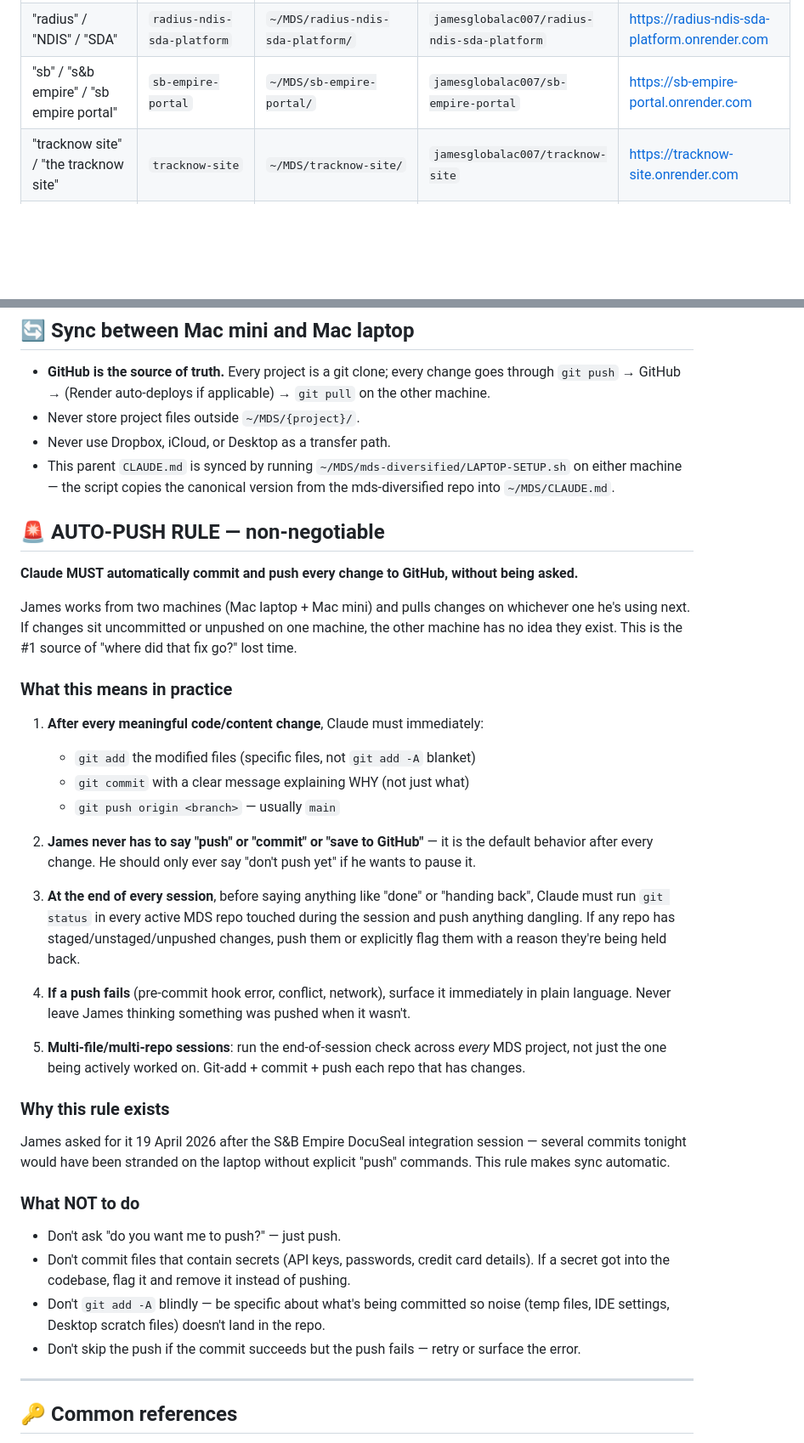
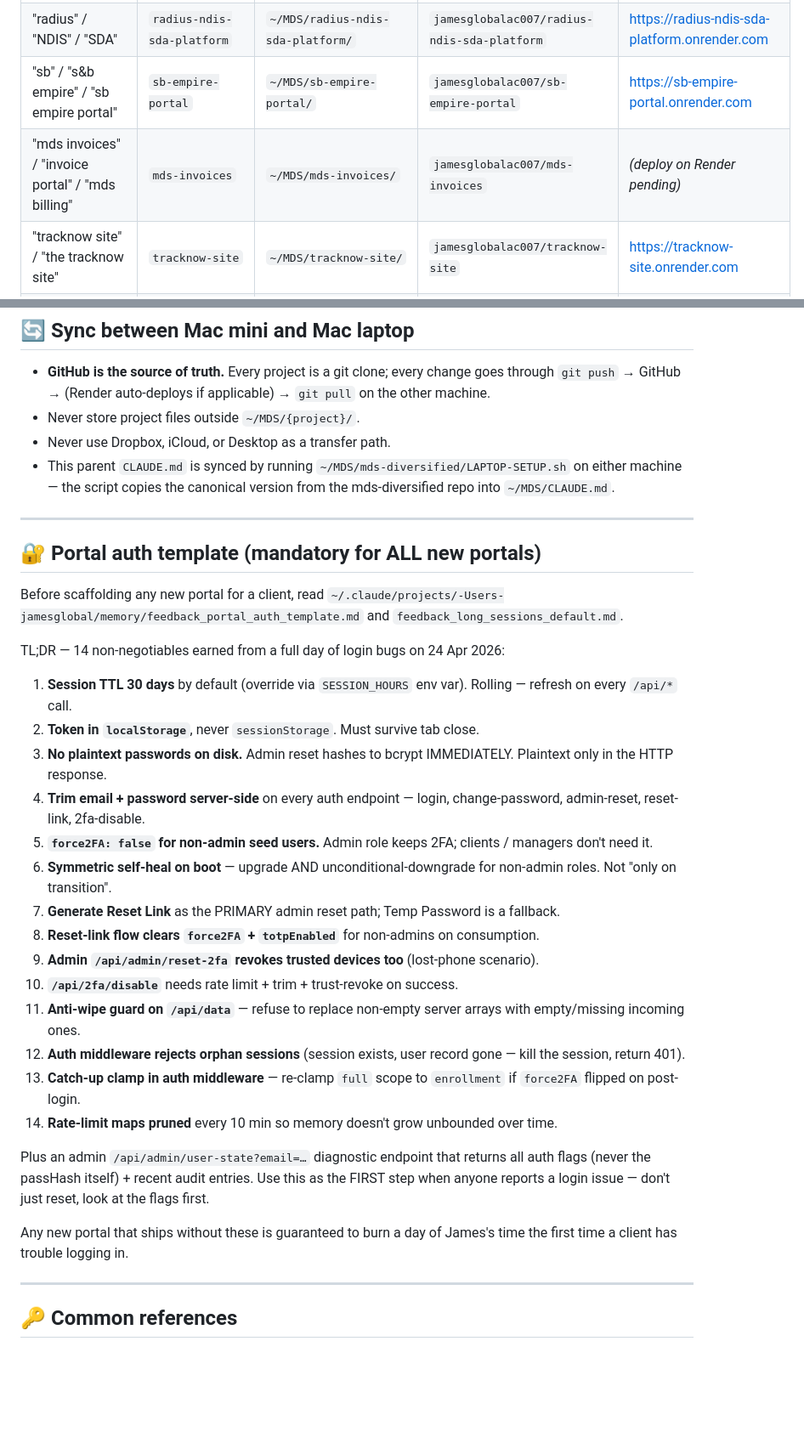
Before and after one commit to jamesglobalac007/mds-diversified, a Markdown page: admin/MDS-parent-CLAUDE.md, 2 parts joined by grey strips. Shown at 85% size. Drawn GitHub-style; blank space fills up the shorter version.

Commit message:
MDS parent CLAUDE.md: portal auth template (14 non-negotiables)
Captures everything we burned a day fixing on 24 Apr 2026 — all 14
login/2FA landmines we hit across tracknow-portal and sb-empire-portal.
Future portals scaffolded from ~/MDS/ will start with these baked in
instead of re-discovering each one through a client complaining they
can't log in.

Full detail lives in
~/.claude/projects/-Users-jamesglobal/memory/feedback_portal_auth_template.md
— the TL;DR list in the parent CLAUDE.md points at it.

Co-Authored-By: Claude Opus 4.7 (1M context) <noreply@anthropic.com>

```diff
--- a/admin/MDS-parent-CLAUDE.md
+++ b/admin/MDS-parent-CLAUDE.md
@@ -36,6 +36,7 @@ If you don't know the exact folder name for a project, **ask James** — do not
 | "manson invest" | `Manson--Invest` | `~/MDS/Manson--Invest/` | `jamesglobalac007/Manson--Invest` | https://manson-invest.onrender.com |
 | "radius" / "NDIS" / "SDA" | `radius-ndis-sda-platform` | `~/MDS/radius-ndis-sda-platform/` | `jamesglobalac007/radius-ndis-sda-platform` | https://radius-ndis-sda-platform.onrender.com |
 | "sb" / "s&b empire" / "sb empire portal" | `sb-empire-portal` | `~/MDS/sb-empire-portal/` | `jamesglobalac007/sb-empire-portal` | https://sb-empire-portal.onrender.com |
+| "mds invoices" / "invoice portal" / "mds billing" | `mds-invoices` | `~/MDS/mds-invoices/` | `jamesglobalac007/mds-invoices` | *(deploy on Render pending)* |
 | "tracknow site" / "the tracknow site" | `tracknow-site` | `~/MDS/tracknow-site/` | `jamesglobalac007/tracknow-site` | https://tracknow-site.onrender.com |
 | "tracknow portal" / "the portal" | `tracknow-portal` | `~/MDS/tracknow-portal/` | `jamesglobalac007/tracknow-portal` | https://tracknow-portal.onrender.com |
 | "tracknow portal sync" | `tracknow-portal-sync` | *(no local folder — Render-only service)* | *(n/a)* | https://tracknow-portal-sync.onrender.com |
@@ -73,37 +74,34 @@ If the instruction is ambiguous (e.g., "tracknow" alone), ask which one before d
 - Never use Dropbox, iCloud, or Desktop as a transfer path.
 - This parent `CLAUDE.md` is synced by running `~/MDS/mds-diversified/LAPTOP-SETUP.sh` on either machine — the script copies the canonical version from the mds-diversified repo into `~/MDS/CLAUDE.md`.
 
-## 🚨 AUTO-PUSH RULE — non-negotiable
+---
 
-**Claude MUST automatically commit and push every change to GitHub, without being asked.**
+## 🔐 Portal auth template (mandatory for ALL new portals)
 
-James works from two machines (Mac laptop + Mac mini) and pulls changes on whichever one he's using next. If changes sit uncommitted or unpushed on one machine, the other machine has no idea they exist. This is the #1 source of "where did that fix go?" lost time.
+Before scaffolding any new portal for a client, read
+`~/.claude/projects/-Users-jamesglobal/memory/feedback_portal_auth_template.md`
+and `feedback_long_sessions_default.md`.
 
-### What this means in practice
+TL;DR — 14 non-negotiables earned from a full day of login bugs on 24 Apr 2026:
 
-1. **After every meaningful code/content change**, Claude must immediately:
-   - `git add` the modified files (specific files, not `git add -A` blanket)
-   - `git commit` with a clear message explaining WHY (not just what)
-   - `git push origin <branch>` — usually `main`
+1. **Session TTL 30 days** by default (override via `SESSION_HOURS` env var). Rolling — refresh on every `/api/*` call.
+2. **Token in `localStorage`**, never `sessionStorage`. Must survive tab close.
+3. **No plaintext passwords on disk.** Admin reset hashes to bcrypt IMMEDIATELY. Plaintext only in the HTTP response.
+4. **Trim email + password server-side** on every auth endpoint — login, change-password, admin-reset, reset-link, 2fa-disable.
+5. **`force2FA: false` for non-admin seed users.** Admin role keeps 2FA; clients / managers don't need it.
+6. **Symmetric self-heal on boot** — upgrade AND unconditional-downgrade for non-admin roles. Not "only on transition".
+7. **Generate Reset Link** as the PRIMARY admin reset path; Temp Password is a fallback.
+8. **Reset-link flow clears `force2FA` + `totpEnabled`** for non-admins on consumption.
+9. **Admin `/api/admin/reset-2fa` revokes trusted devices too** (lost-phone scenario).
+10. **`/api/2fa/disable`** needs rate limit + trim + trust-revoke on success.
+11. **Anti-wipe guard on `/api/data`** — refuse to replace non-empty server arrays with empty/missing incoming ones.
+12. **Auth middleware rejects orphan sessions** (session exists, user record gone — kill the session, return 401).
+13. **Catch-up clamp in auth middleware** — re-clamp `full` scope to `enrollment` if `force2FA` flipped on post-login.
+14. **Rate-limit maps pruned** every 10 min so memory doesn't grow unbounded over time.
 
-2. **James never has to say "push" or "commit" or "save to GitHub"** — it is the default behavior after every change. He should only ever say "don't push yet" if he wants to pause it.
+Plus an admin `/api/admin/user-state?email=…` diagnostic endpoint that returns all auth flags (never the passHash itself) + recent audit entries. Use this as the FIRST step when anyone reports a login issue — don't just reset, look at the flags first.
 
-3. **At the end of every session**, before saying anything like "done" or "handing back", Claude must run `git status` in every active MDS repo touched during the session and push anything dangling. If any repo has staged/unstaged/unpushed changes, push them or explicitly flag them with a reason they're being held back.
-
-4. **If a push fails** (pre-commit hook error, conflict, network), surface it immediately in plain language. Never leave James thinking something was pushed when it wasn't.
-
-5. **Multi-file/multi-repo sessions**: run the end-of-session check across *every* MDS project, not just the one being actively worked on. Git-add + commit + push each repo that has changes.
-
-### Why this rule exists
-
-James asked for it 19 April 2026 after the S&B Empire DocuSeal integration session — several commits tonight would have been stranded on the laptop without explicit "push" commands. This rule makes sync automatic.
-
-### What NOT to do
-
-- Don't ask "do you want me to push?" — just push.
-- Don't commit files that contain secrets (API keys, passwords, credit card details). If a secret got into the codebase, flag it and remove it instead of pushing.
-- Don't `git add -A` blindly — be specific about what's being committed so noise (temp files, IDE settings, Desktop scratch files) doesn't land in the repo.
-- Don't skip the push if the commit succeeds but the push fails — retry or surface the error.
+Any new portal that ships without these is guaranteed to burn a day of James's time the first time a client has trouble logging in.
 
 ---
 
```
